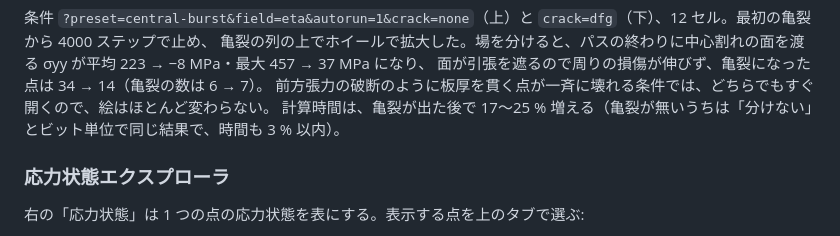
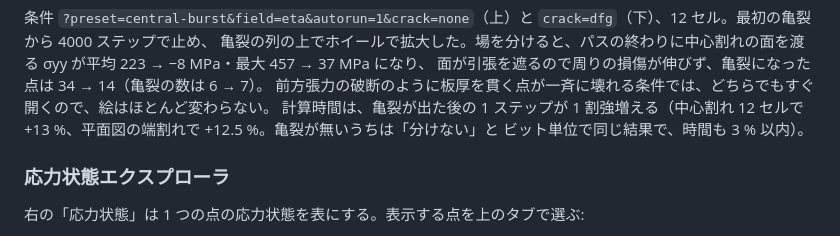
Before and after one commit to tacki7/my-mpm, a Markdown page: README.md, the part around the change. Drawn GitHub-style.

Commit message:
docs(readme): the faces' time after T60
Co-Authored-By: Claude Opus 5 (1M context) <noreply@anthropic.com>

```diff
--- a/README.md
+++ b/README.md
@@ -167,7 +167,8 @@ npm run sim -- --cells 6 --L 8    # 画面なしで 1 回圧延して数値を
 亀裂の列の上でホイールで拡大した。場を分けると、パスの終わりに中心割れの面を渡る σyy が平均 223 → −8 MPa・最大 457 → 37 MPa になり、
 面が引張を遮るので周りの損傷が伸びず、亀裂になった点は 34 → 14（亀裂の数は 6 → 7）。
 前方張力の破断のように板厚を貫く点が一斉に壊れる条件では、どちらでもすぐ開くので、絵はほとんど変わらない。
-計算時間は、亀裂が出た後で 17〜25 % 増える（亀裂が無いうちは「分けない」とビット単位で同じ結果で、時間も 3 % 以内）。
+計算時間は、亀裂が出た後の 1 ステップが 1 割強増える（中心割れ 12 セルで +13 %、平面図の端割れで +12.5 %。亀裂が無いうちは「分けない」と
+ビット単位で同じ結果で、時間も 3 % 以内）。
 
 ### 応力状態エクスプローラ
 
```
